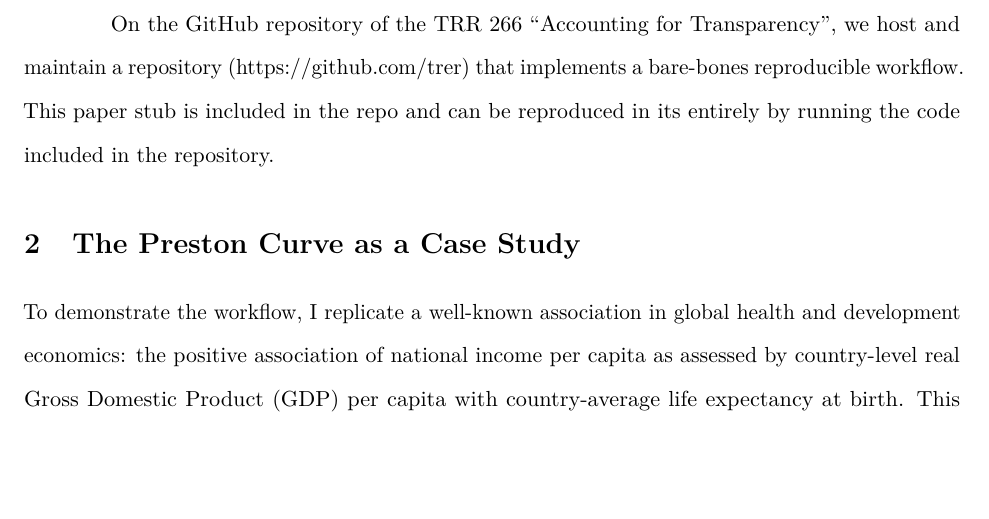
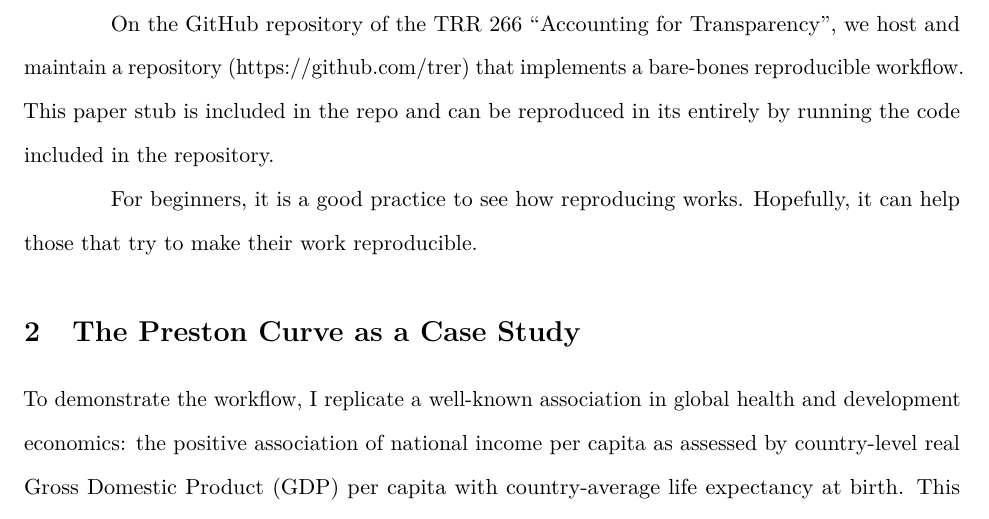
Before and after one commit to findfunongh/Assignment1_ResearchOnCT, an R Markdown document (doc/paper.Rmd): part of page 2 of 6, cut so that both start at the same text, the shorter picture padded with empty space. Rendered offline with R 4.5, knitr and Pandoc, then LaTeX, with nearby package versions; some code elsewhere in the file could not run offline.

Commit message:
Update paper.Rmd

```diff
--- a/doc/paper.Rmd
+++ b/doc/paper.Rmd
@@ -64,6 +64,7 @@ The scientific community widely agrees that reproduction, defined as reproducing
 
 On the GitHub repository of the TRR 266 "Accounting for Transparency", we host and maintain a repository (https://github.com/trer) that implements a bare-bones reproducible workflow. This paper stub is included in the repo and can be reproduced in its entirely by running the code included in the repository.
 
+For beginners, it is a good practice to see how reproducing works. Hopefully, it can help those that try to make their work reproducible.
 
 # The Preston Curve as a Case Study
 
```
